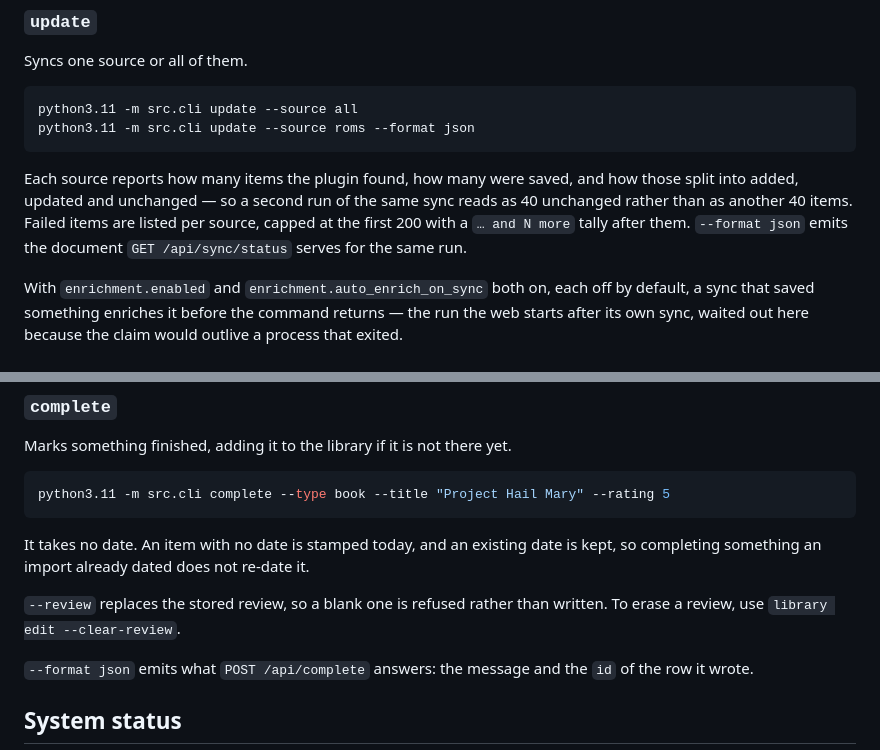
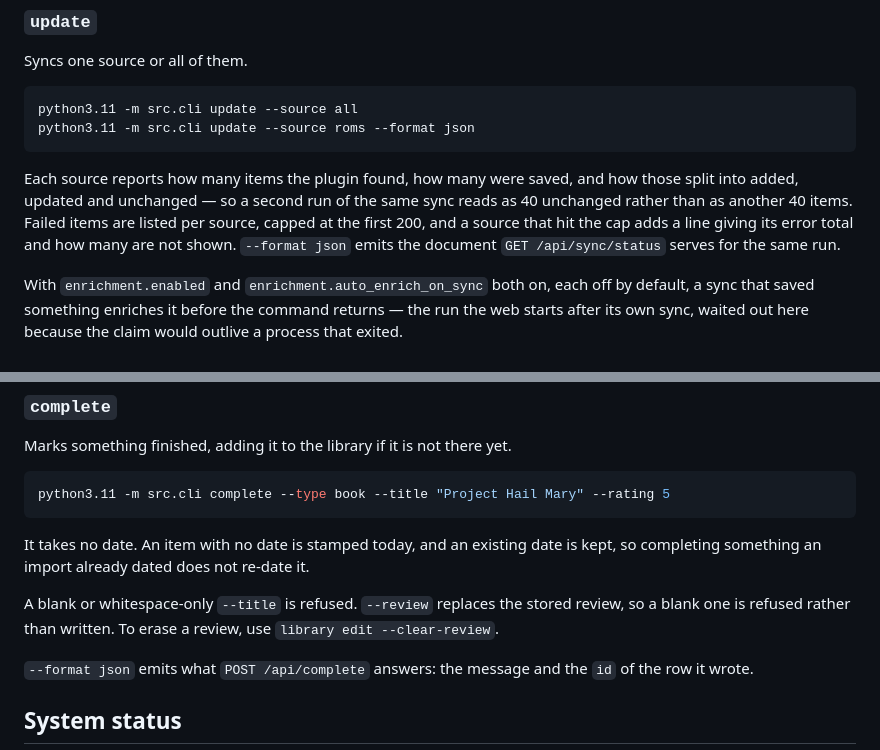
Before and after one commit to therealahall/recommendinator, a Markdown page: docs/CLI.md, 2 parts joined by grey strips. GitHub-like rendering.

Commit message:
docs: the error tally, the blank title and schema 18
The update paragraph described a tally string the producer no longer appends,
complete never mentioned that it refuses a blank title, and the migration list
stopped at 17.

```diff
--- a/docs/CLI.md
+++ b/docs/CLI.md
@@ -56,9 +56,9 @@ python3.11 -m src.cli update --source roms --format json
 Each source reports how many items the plugin found, how many were saved, and
 how those split into added, updated and unchanged — so a second run of the same
 sync reads as 40 unchanged rather than as another 40 items. Failed items are
-listed per source, capped at the first 200 with a `… and N more` tally after
-them. `--format json` emits the document `GET /api/sync/status` serves for the
-same run.
+listed per source, capped at the first 200, and a source that hit the cap adds a
+line giving its error total and how many are not shown. `--format json` emits
+the document `GET /api/sync/status` serves for the same run.
 
 With `enrichment.enabled` and `enrichment.auto_enrich_on_sync` both on, each
 off by default, a sync that saved something enriches it before the command
@@ -96,8 +96,9 @@ python3.11 -m src.cli complete --type book --title "Project Hail Mary" --rating
 It takes no date. An item with no date is stamped today, and an existing date is
 kept, so completing something an import already dated does not re-date it.
 
-`--review` replaces the stored review, so a blank one is refused rather than
-written. To erase a review, use `library edit --clear-review`.
+A blank or whitespace-only `--title` is refused. `--review` replaces the stored
+review, so a blank one is refused rather than written. To erase a review, use
+`library edit --clear-review`.
 
 `--format json` emits what `POST /api/complete` answers: the message and the
 `id` of the row it wrote.
```
Also changed, not shown: ARCHITECTURE.md (+2 -0 lines).
